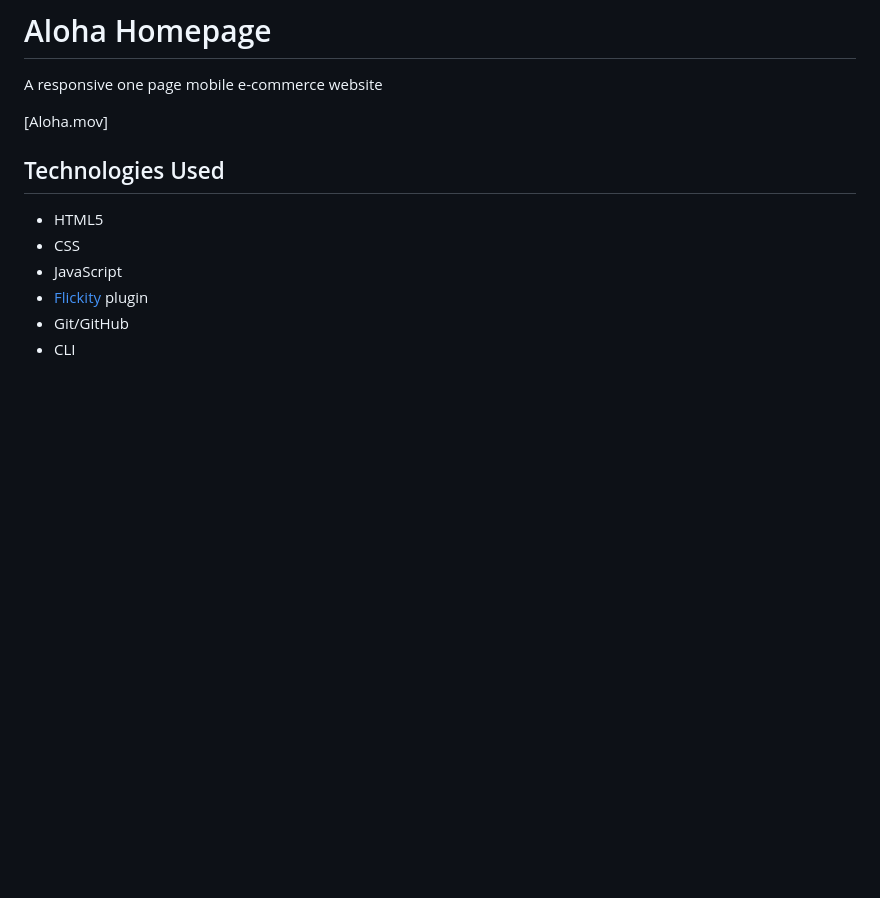
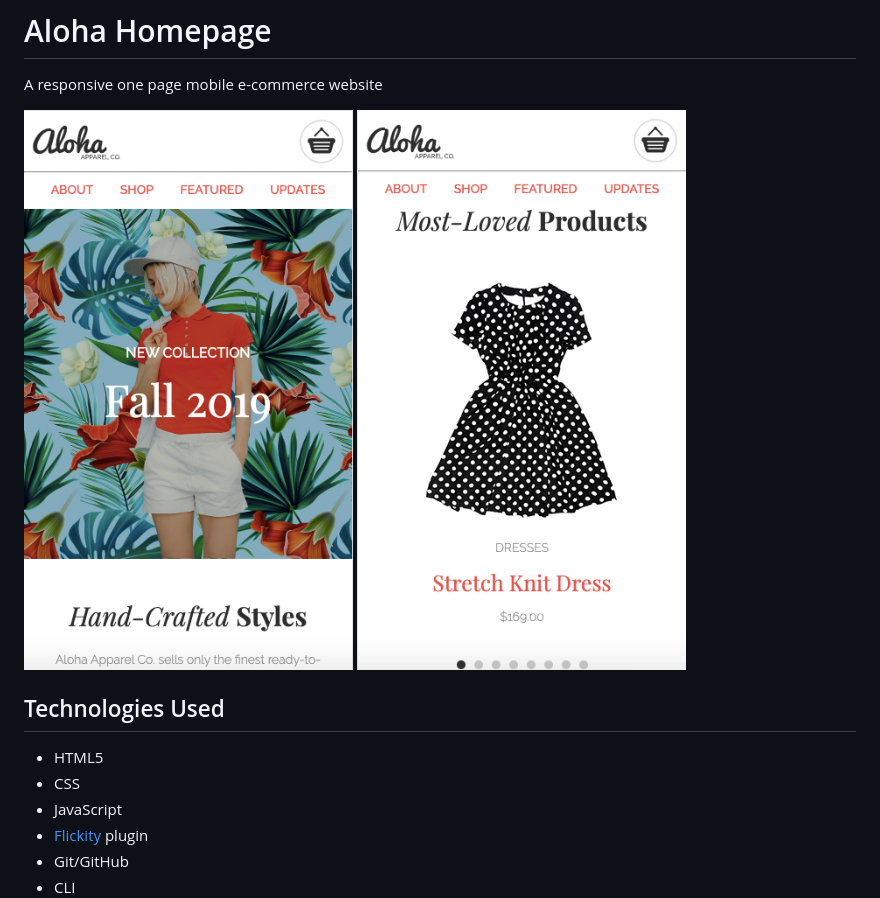
Before and after one commit to sebatmohamed/Aloha, a Markdown page: README.md, the part around the change. Rendered like a GitHub page; pictures changed too: Aloha-pic1.png (added), Aloha-pic2.png (added); blank space fills up the shorter version.

Commit message:
chore: uploaded image to READme

```diff
--- a/README.md
+++ b/README.md
@@ -1,7 +1,8 @@
 # Aloha Homepage
 A responsive one page mobile e-commerce website
 
-[Aloha.mov]
+![alt text](https://github.com/sebatmohamed/Aloha/blob/master/Aloha-pic1.png)
+![alt text](https://github.com/sebatmohamed/Aloha/blob/master/Aloha-pic2.png)
 
 ## Technologies Used
 
```
Also changed, not shown: 1 other file.
